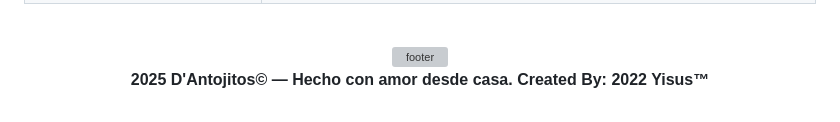
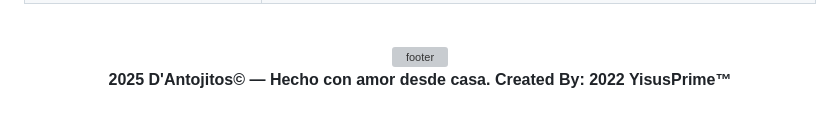
Before and after one commit to 19Yisus22/WEB_D.ANTOJITOS-VS_2026, a Markdown page: README.md, the part around the change. Rendered like a GitHub page; grey boxes are pictures that could not be loaded.

Commit message:
✓ D'Antojitos©

```diff
--- a/README.md
+++ b/README.md
@@ -792,6 +792,6 @@ La aplicación incluye soporte completo para **Español (ES)** e **Inglés (EN)*
 <img src="https://capsule-render.vercel.app/api?type=waving&color=0:8B5A2B,50:E07A5F,100:FFB6B9&height=140&section=footer&text=Hecho%20con%20%E2%9D%A4%EF%B8%8F%20desde%20casa&fontSize=22&fontColor=ffffff&fontAlignY=72&animation=fadeIn" width="100%" alt="footer"/>
 
 **2025 D'Antojitos© — Hecho con amor desde casa.**
-**Created By: 2022 Yisus™**
+**Created By: 2022 YisusPrime™**
 
 </div>
```
